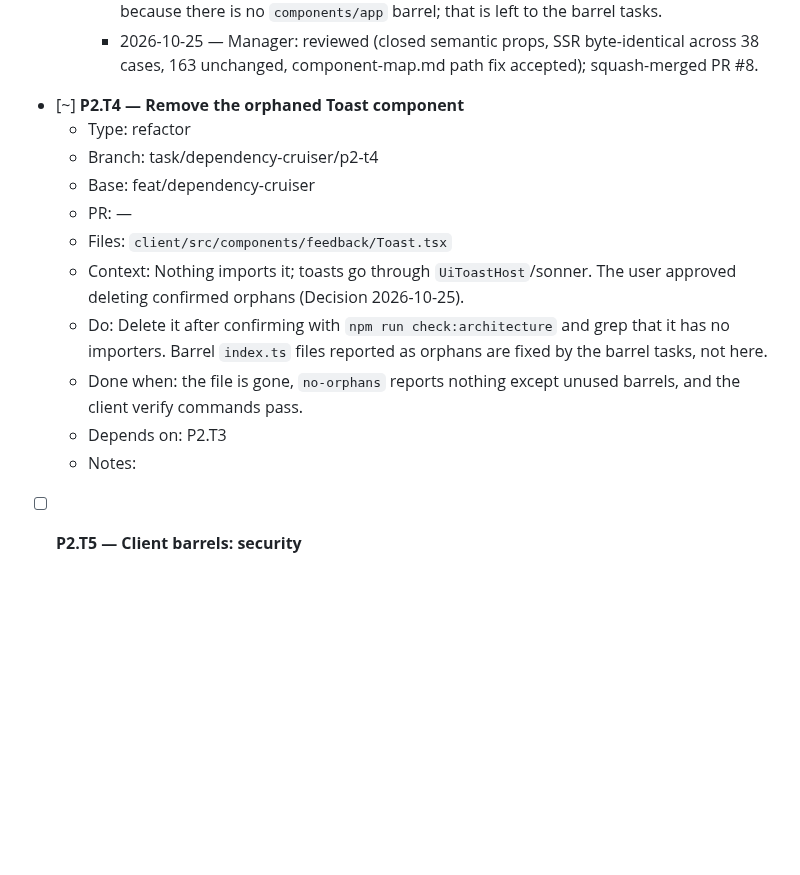
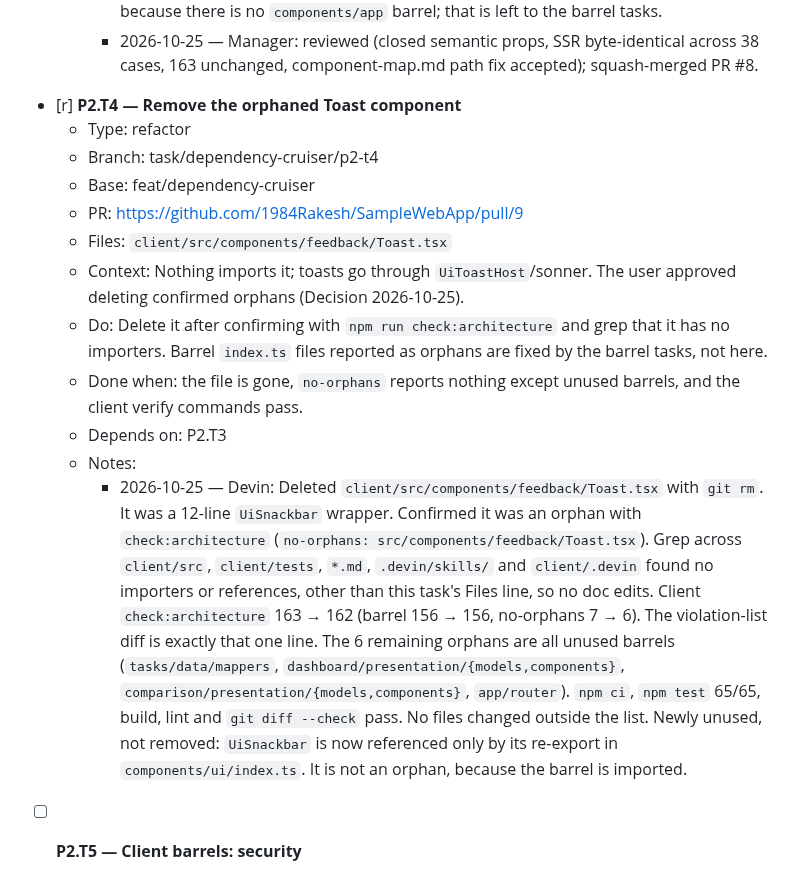
Before and after one commit to 1984Rakesh/SampleWebApp, a Markdown page: plans/dependency-cruiser.md, the part around the change. GitHub-like rendering; blank space fills up the shorter version.

Commit message:
P2.T4: ledger — in review
Co-Authored-By: bot_apk <apk@cognition.ai>

```diff
--- a/plans/dependency-cruiser.md
+++ b/plans/dependency-cruiser.md
@@ -188,17 +188,18 @@ Exit criteria: `npm run check:architecture` reports 0 violations on both sides,
     - 2026-10-25 — Devin: `git mv` TaskRow.tsx → `components/app/ChecklistRow.tsx`. Its props are closed and semantic: `title`, `description?`, `checked`, `toggleAriaLabel`, `chips: { label, tone: UiChipTone }[]`, `meta?`, `metaTone?: 'warning' | 'muted'`, `divider?`, `onToggle`. Markup, classes and `data-slot="task-row"` are unchanged. The `• ` priority prefix is now dashboard data. `DashboardRecentTasks` maps `dueDateTone` `amber → warning`, everything else `→ muted`; the block still gates emphasis on `!checked`. Line 1 keeps `// @ds TaskRow v2026-10-20`, and the comment calls ChecklistRow the neutral version of the DS block. The `../ui/UiCheckbox` and `../ui/UiChip` deep imports are left for P2.T8. Outside the list: one cell in `.devin/skills/mui-to-shadcn/component-map.md` (TaskRow repo path → ChecklistRow.tsx), so the design-sync map does not point at a deleted file. SSR render of `DashboardRecentTasks` (36 rows covering all branches, plus an empty list and a single row) is byte-identical on base vs branch: 96,955 bytes, same sha256. Client `check:architecture` 163 → 163 (barrel 156, orphans 7); the hit lists are identical apart from the 3 renamed paths. `npm test` 65/65, build, lint and `git diff --check` pass. Note: the dashboard still deep-imports `components/app/ChecklistRow` because there is no `components/app` barrel; that is left to the barrel tasks.
     - 2026-10-25 — Manager: reviewed (closed semantic props, SSR byte-identical across 38 cases, 163 unchanged, component-map.md path fix accepted); squash-merged PR #8.
 
-- [~] **P2.T4 — Remove the orphaned Toast component**
+- [r] **P2.T4 — Remove the orphaned Toast component**
   - Type: refactor
   - Branch: task/dependency-cruiser/p2-t4
   - Base: feat/dependency-cruiser
-  - PR: —
+  - PR: https://github.com/1984Rakesh/SampleWebApp/pull/9
   - Files: `client/src/components/feedback/Toast.tsx`
   - Context: Nothing imports it; toasts go through `UiToastHost`/sonner. The user approved deleting confirmed orphans (Decision 2026-10-25).
   - Do: Delete it after confirming with `npm run check:architecture` and grep that it has no importers. Barrel `index.ts` files reported as orphans are fixed by the barrel tasks, not here.
   - Done when: the file is gone, `no-orphans` reports nothing except unused barrels, and the client verify commands pass.
   - Depends on: P2.T3
   - Notes:
+    - 2026-10-25 — Devin: Deleted `client/src/components/feedback/Toast.tsx` with `git rm`. It was a 12-line `UiSnackbar` wrapper. Confirmed it was an orphan with `check:architecture` (`no-orphans: src/components/feedback/Toast.tsx`). Grep across `client/src`, `client/tests`, `*.md`, `.devin/skills/` and `client/.devin` found no importers or references, other than this task's Files line, so no doc edits. Client `check:architecture` 163 → 162 (barrel 156 → 156, no-orphans 7 → 6). The violation-list diff is exactly that one line. The 6 remaining orphans are all unused barrels (`tasks/data/mappers`, `dashboard/presentation/{models,components}`, `comparison/presentation/{models,components}`, `app/router`). `npm ci`, `npm test` 65/65, build, lint and `git diff --check` pass. No files changed outside the list. Newly unused, not removed: `UiSnackbar` is now referenced only by its re-export in `components/ui/index.ts`. It is not an orphan, because the barrel is imported.
 
 - [ ] **P2.T5 — Client barrels: security**
   - Type: refactor
```
